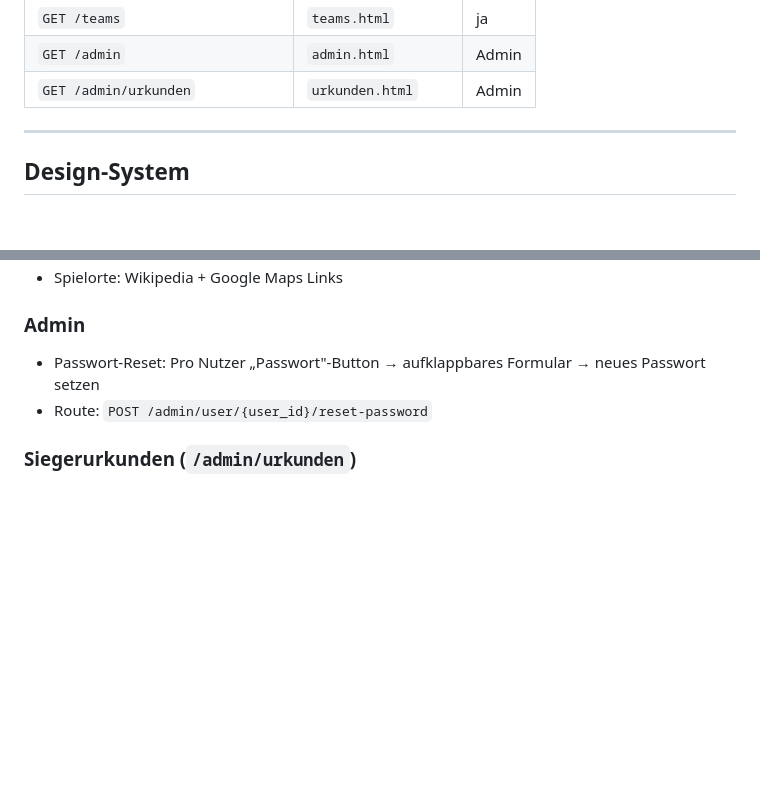
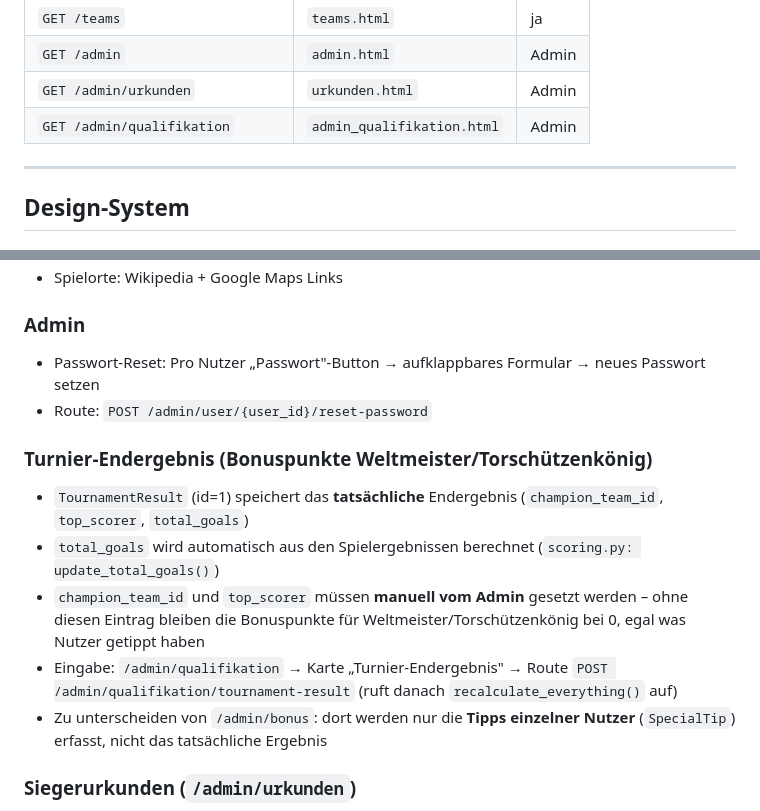
Before and after one commit to vojo12-sys/wm2026-tippspiel, a Markdown page: CLAUDE.md, 2 parts joined by grey strips. Drawn GitHub-style; blank space fills up the shorter version.

Commit message:
docs: Turnier-Endergebnis-Eingabe in CLAUDE.md dokumentiert
Neue Route /admin/qualifikation/tournament-result und der Unterschied
zu /admin/bonus (Nutzer-Tipps vs. tatsaechliches Ergebnis) sind jetzt
im Projektkontext festgehalten.

```diff
--- a/CLAUDE.md
+++ b/CLAUDE.md
@@ -77,6 +77,7 @@ $env:DATABASE_URL="<external-db-url>"; python import_schedule.py
 | `GET /teams` | `teams.html` | ja |
 | `GET /admin` | `admin.html` | Admin |
 | `GET /admin/urkunden` | `urkunden.html` | Admin |
+| `GET /admin/qualifikation` | `admin_qualifikation.html` | Admin |
 
 ---
 
@@ -182,6 +183,13 @@ Danach in Edge: Rechtsklick → Untersuchen → Anwendung → Service Worker →
 - Passwort-Reset: Pro Nutzer „Passwort"-Button → aufklappbares Formular → neues Passwort setzen
 - Route: `POST /admin/user/{user_id}/reset-password`
 
+### Turnier-Endergebnis (Bonuspunkte Weltmeister/Torschützenkönig)
+- `TournamentResult` (id=1) speichert das **tatsächliche** Endergebnis (`champion_team_id`, `top_scorer`, `total_goals`)
+- `total_goals` wird automatisch aus den Spielergebnissen berechnet (`scoring.py: update_total_goals()`)
+- `champion_team_id` und `top_scorer` müssen **manuell vom Admin** gesetzt werden – ohne diesen Eintrag bleiben die Bonuspunkte für Weltmeister/Torschützenkönig bei 0, egal was Nutzer getippt haben
+- Eingabe: `/admin/qualifikation` → Karte „Turnier-Endergebnis" → Route `POST /admin/qualifikation/tournament-result` (ruft danach `recalculate_everything()` auf)
+- Zu unterscheiden von `/admin/bonus`: dort werden nur die **Tipps einzelner Nutzer** (`SpecialTip`) erfasst, nicht das tatsächliche Ergebnis
+
 ### Siegerurkunden (`/admin/urkunden`)
 - A4 Hochformat mit Landing-Page-Hintergrundbild
 - Print-CSS: `@page { size: A4 portrait; margin: 0 }`
```
